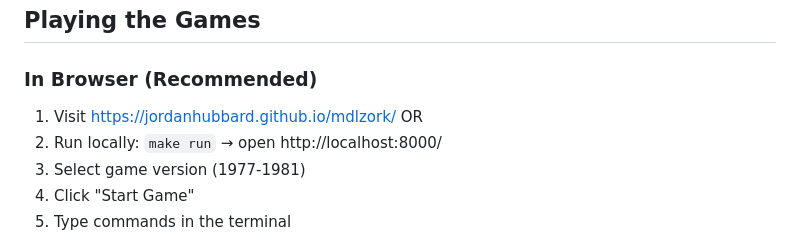
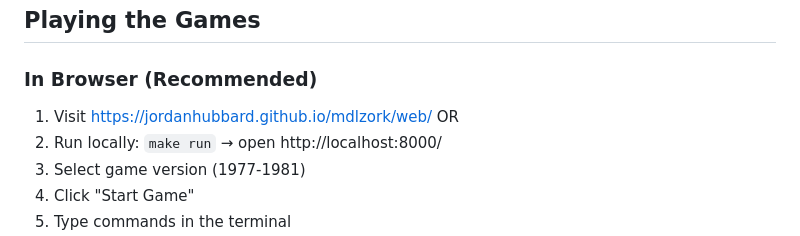
Before and after one commit to jordanhubbard/mdlzork, a Markdown page: README.md, the part around the change. Drawn GitHub-style.

Commit message:
Fix documentation URL and update confusion-mdl submodule

```diff
--- a/README.md
+++ b/README.md
@@ -108,7 +108,7 @@ make clean-native        # Clean native artifacts
 
 ### In Browser (Recommended)
 
-1. Visit https://jordanhubbard.github.io/mdlzork/ OR
+1. Visit https://jordanhubbard.github.io/mdlzork/web/ OR
 2. Run locally: `make run` → open http://localhost:8000/
 3. Select game version (1977-1981)
 4. Click "Start Game"
```
